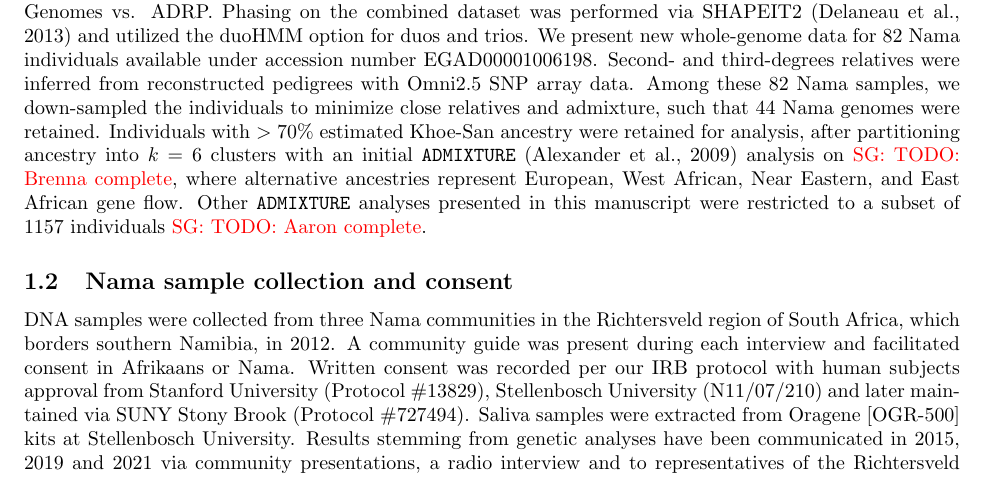
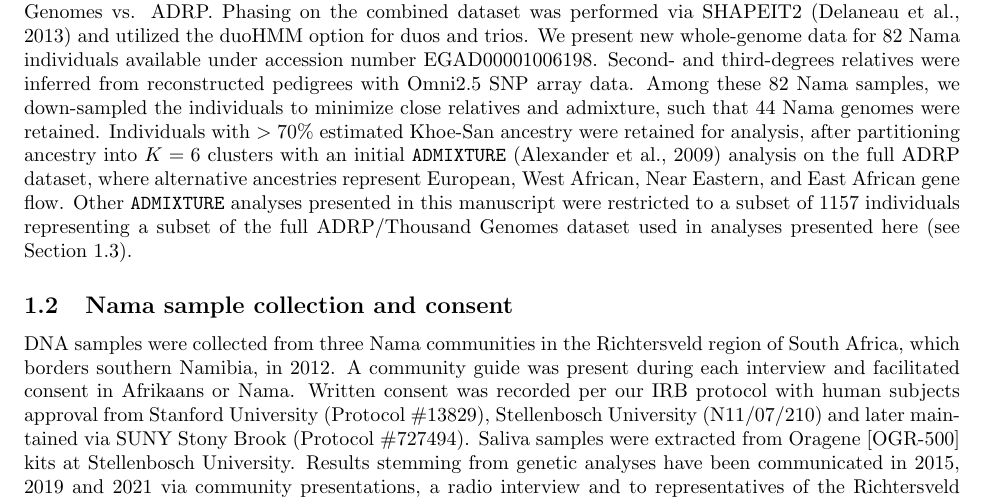
Before and after one commit to apragsdale/african-structure-paper, a LaTeX document (supplement.tex): part of page 2 of 59 before the commit and part of page 2 of 60 after it, cut so that both start at the same text. Compiled offline with pdfLaTeX; a missing bibliography style is replaced by a similar one.

Commit message:
admixture analysis

```diff
--- a/supplement.tex
+++ b/supplement.tex
@@ -98,14 +98,14 @@ pedigrees with Omni2.5 SNP array data.
 Among these 82 Nama samples, we down-sampled the individuals to minimize
 close relatives and admixture, such that 44 Nama genomes were retained.
 Individuals with $>70\%$ estimated Khoe-San ancestry were retained for
-analysis, after partitioning ancestry into $k=6$ clusters with an initial \texttt{ADMIXTURE}
-\citep{Alexander2009-sw} analysis on \sgcomment{TODO: Brenna complete}, where alternative ancestries represent European, West
+analysis, after partitioning ancestry into $K=6$ clusters with an initial
+\texttt{ADMIXTURE} \citep{Alexander2009-sw} analysis on the full ADRP
+dataset, where alternative ancestries represent European, West
 African, Near Eastern, and East African gene flow.
-Other \texttt{ADMIXTURE} analyses
-presented in this manuscript were restricted to a subset of 1157 individuals \sgcomment{TODO:  Aaron complete}.
-
-
-
+Other \texttt{ADMIXTURE} analyses presented in this manuscript were
+restricted to a subset of 1157 individuals representing a subset
+of the full ADRP/Thousand Genomes dataset used in analyses presented here
+(see Section~\ref{sec:populations-used}).
 
 \subsection{Nama sample collection and consent}
 
```
Also changed, not shown: figures/supp-admixture-panels.pdf (added), supplement.tex (21 more changed lines).
